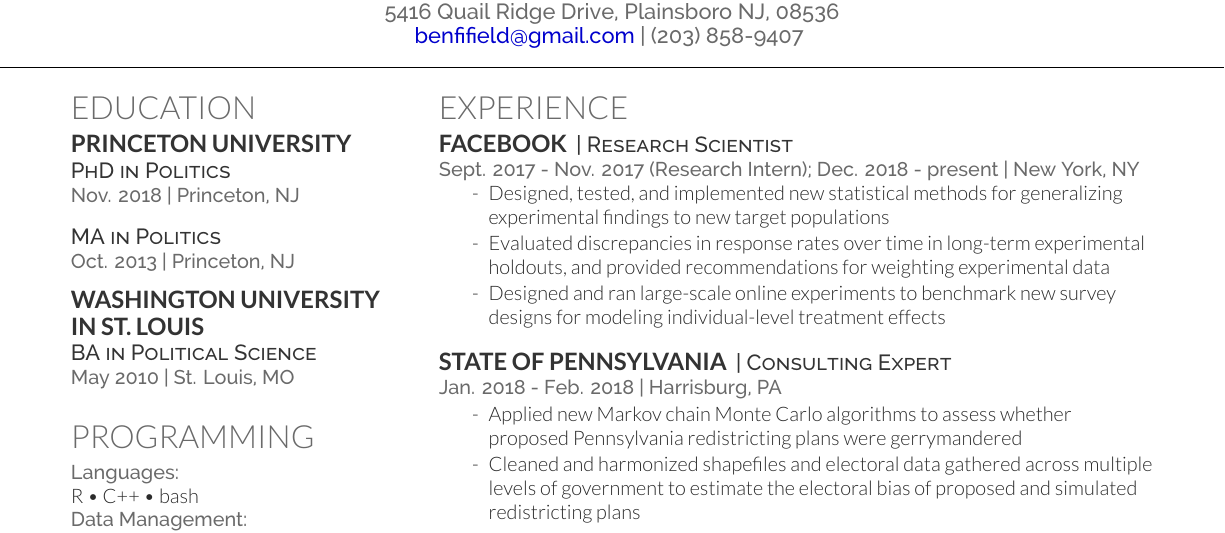
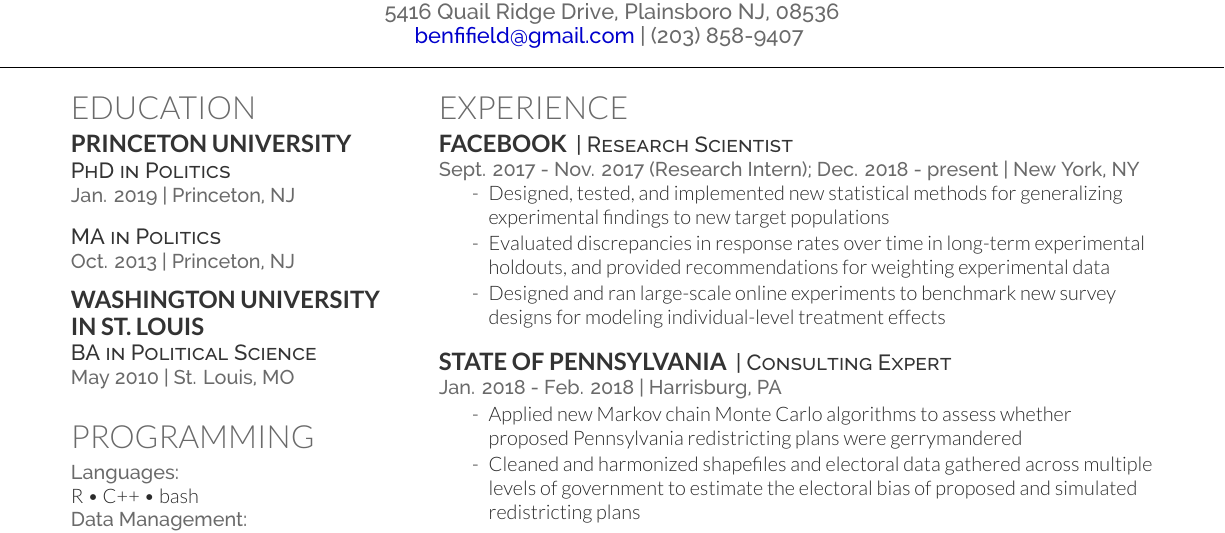
Before and after one commit to bfifield/resume, a LaTeX CV (resume_fifield.tex): part of the page, cut so that both start at the same text. Compiled offline with XeLaTeX.

Commit message:
correct grad date

```diff
--- a/resume_fifield.tex
+++ b/resume_fifield.tex
@@ -84,7 +85,7 @@
 
 \subsection{Princeton University}
 \descript{PhD in Politics}
-\location{Nov. 2018 | Princeton, NJ}
+\location{Jan. 2019 | Princeton, NJ}
 \sectionsep
 
 \descript{MA in Politics}
```
Also changed, not shown: cv_fifield.tex (+1 -1 lines), resume_fifield.tex (3 more changed lines).
